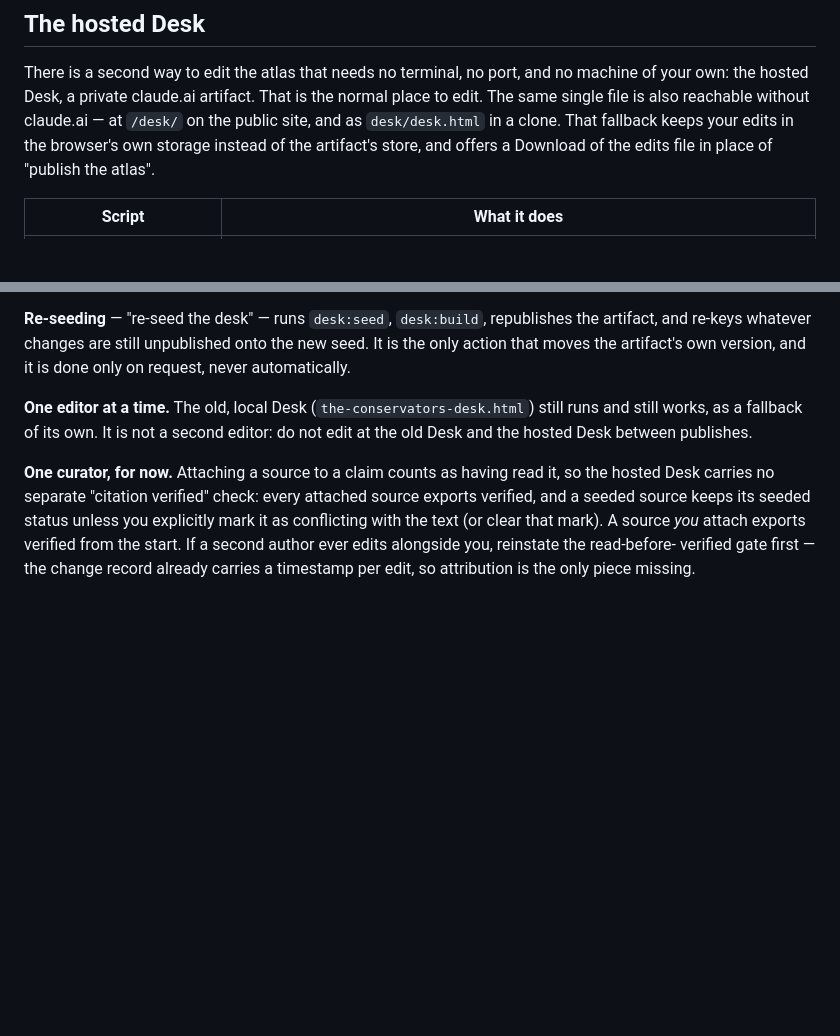
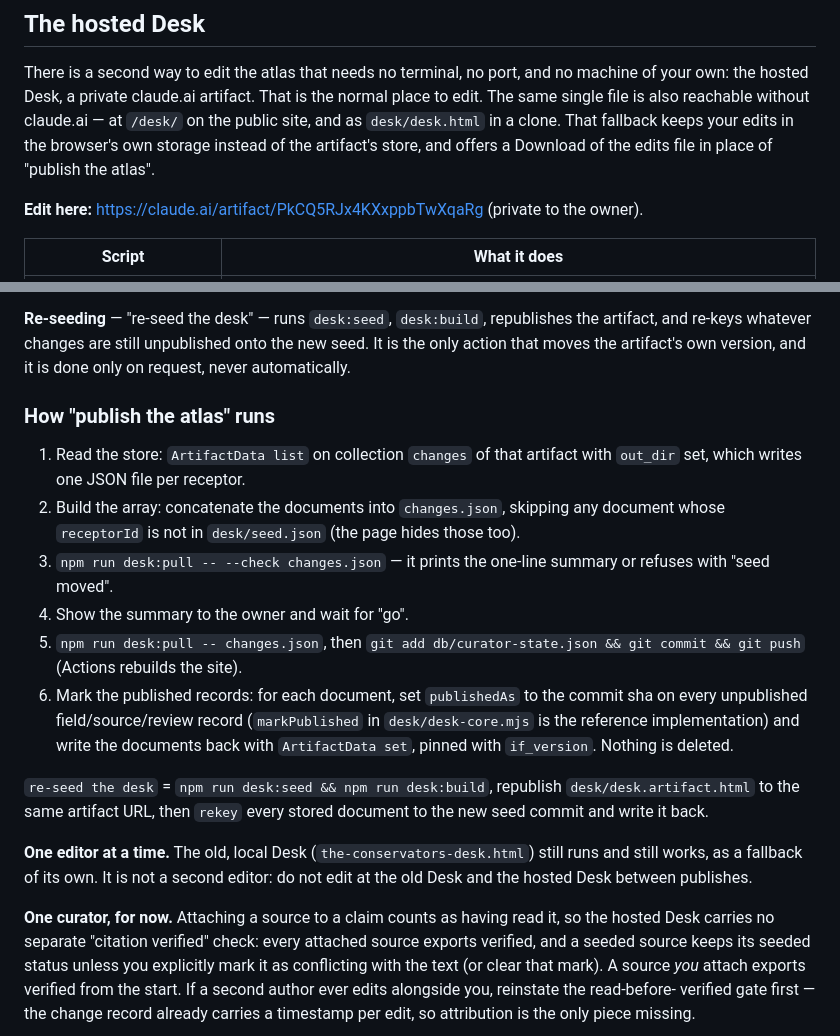
Before and after one commit to Fresco-Esio/receptor-atlas, a Markdown page: README.md, 2 parts joined by grey strips. Drawn GitHub-style; blank space fills up the shorter version.

Commit message:
docs(desk): where the hosted Desk lives, and how a publish runs
Co-Authored-By: Claude Sonnet 5 <noreply@anthropic.com>
Claude-Session: https://claude.ai/code/session_01XM1BamaSyt6GbKbiB4Lq2n

```diff
--- a/README.md
+++ b/README.md
@@ -44,6 +44,8 @@ and as `desk/desk.html` in a clone. That fallback keeps your edits in the browse
 storage instead of the artifact's store, and offers a Download of the edits file in place
 of "publish the atlas".
 
+**Edit here:** <https://claude.ai/artifact/PkCQ5RJx4KXxppbTwXqaRg> (private to the owner).
+
 | Script | What it does |
 |---|---|
 | `npm run desk:seed` | Builds `desk/seed.json` from the database, the way the Actions runner builds it: what the atlas currently is, for the editable surface. |
@@ -59,6 +61,26 @@ plus every change, published or not, so an old snapshot never looks stale.
 artifact, and re-keys whatever changes are still unpublished onto the new seed. It is the
 only action that moves the artifact's own version, and it is done only on request, never
 automatically.
+
+### How "publish the atlas" runs
+
+1. Read the store: `ArtifactData list` on collection `changes` of that artifact with
+   `out_dir` set, which writes one JSON file per receptor.
+2. Build the array: concatenate the documents into `changes.json`, skipping any document
+   whose `receptorId` is not in `desk/seed.json` (the page hides those too).
+3. `npm run desk:pull -- --check changes.json` — it prints the one-line summary or
+   refuses with "seed moved".
+4. Show the summary to the owner and wait for "go".
+5. `npm run desk:pull -- changes.json`, then `git add db/curator-state.json && git commit
+   && git push` (Actions rebuilds the site).
+6. Mark the published records: for each document, set `publishedAs` to the commit sha on
+   every unpublished field/source/review record (`markPublished` in `desk/desk-core.mjs`
+   is the reference implementation) and write the documents back with `ArtifactData set`,
+   pinned with `if_version`. Nothing is deleted.
+
+`re-seed the desk` = `npm run desk:seed && npm run desk:build`, republish
+`desk/desk.artifact.html` to the same artifact URL, then `rekey` every stored document to
+the new seed commit and write it back.
 
 **One editor at a time.** The old, local Desk (`the-conservators-desk.html`) still runs
 and still works, as a fallback of its own. It is not a second editor: do not edit at the
```
